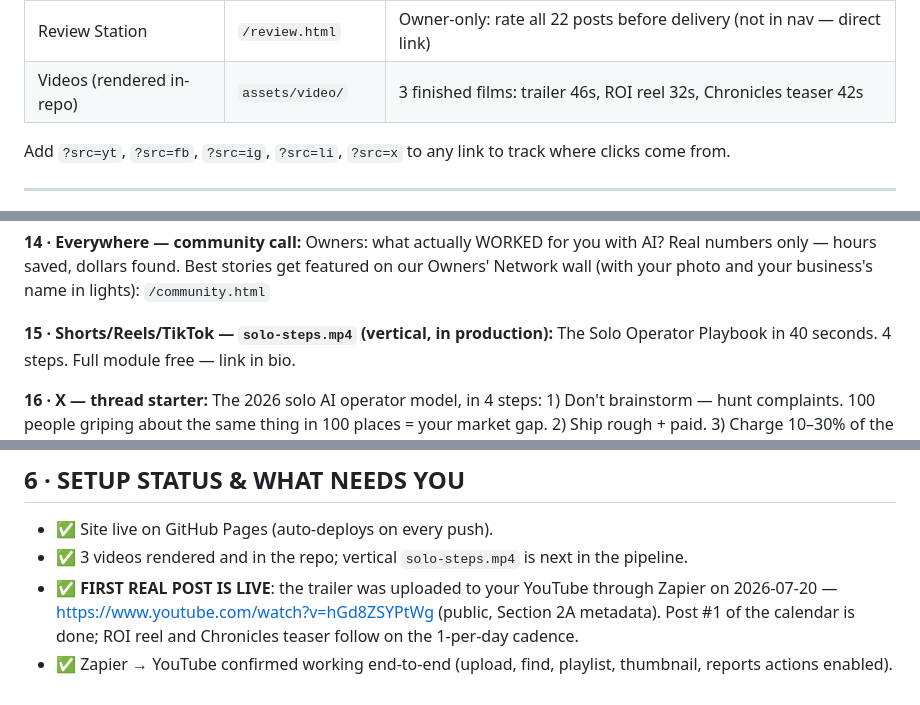
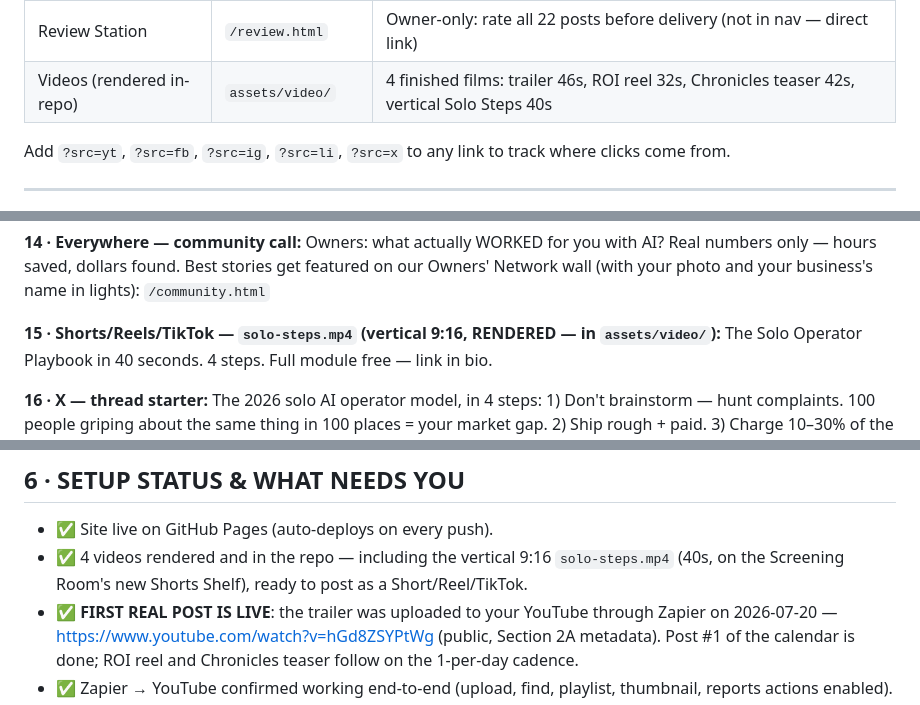
Before and after one commit to Loveyouforever369/claude-friendly-bohr-h4dtpq, a Markdown page: EVERYTHING.md, 3 parts joined by grey strips. GitHub-like rendering.

Commit message:
Mark Solo Steps short as rendered in launch kit and post arsenal
Co-Authored-By: Claude Fable 5 <noreply@anthropic.com>
Claude-Session: https://claude.ai/code/session_01Y33gTwz7ooHYFZnBVDp92J

```diff
--- a/EVERYTHING.md
+++ b/EVERYTHING.md
@@ -27,7 +27,7 @@ this file consolidates all of them.)
 | Owner profile | `/profile.html` | Your business profile — personalizes the academy |
 | Owners' Network | `/community.html` | Profiles wall, 8 answered owner worries, NEW 2026 Complaint Map |
 | Review Station | `/review.html` | Owner-only: rate all 22 posts before delivery (not in nav — direct link) |
-| Videos (rendered in-repo) | `assets/video/` | 3 finished films: trailer 46s, ROI reel 32s, Chronicles teaser 42s |
+| Videos (rendered in-repo) | `assets/video/` | 4 finished films: trailer 46s, ROI reel 32s, Chronicles teaser 42s, vertical Solo Steps 40s |
 
 Add `?src=yt`, `?src=fb`, `?src=ig`, `?src=li`, `?src=x` to any link to track where clicks come from.
 
@@ -146,7 +146,7 @@ Owners: what actually WORKED for you with AI? Real numbers only — hours saved,
 dollars found. Best stories get featured on our Owners' Network wall (with your
 photo and your business's name in lights): `/community.html`
 
-**15 · Shorts/Reels/TikTok — `solo-steps.mp4` (vertical, in production):**
+**15 · Shorts/Reels/TikTok — `solo-steps.mp4` (vertical 9:16, RENDERED — in `assets/video/`):**
 The Solo Operator Playbook in 40 seconds. 4 steps. Full module free — link in bio.
 
 **16 · X — thread starter:**
@@ -245,7 +245,8 @@ hour one · every post names ONE agent.
 ## 6 · SETUP STATUS & WHAT NEEDS YOU
 
 - ✅ Site live on GitHub Pages (auto-deploys on every push).
-- ✅ 3 videos rendered and in the repo; vertical `solo-steps.mp4` is next in the pipeline.
+- ✅ 4 videos rendered and in the repo — including the vertical 9:16 `solo-steps.mp4`
+  (40s, on the Screening Room's new Shorts Shelf), ready to post as a Short/Reel/TikTok.
 - ✅ **FIRST REAL POST IS LIVE**: the trailer was uploaded to your YouTube through
   Zapier on 2026-07-20 — https://www.youtube.com/watch?v=hGd8ZSYPtWg (public,
   Section 2A metadata). Post #1 of the calendar is done; ROI reel and Chronicles
```
Also changed, not shown: SOCIAL-POSTS.md (+1 -1 lines).
